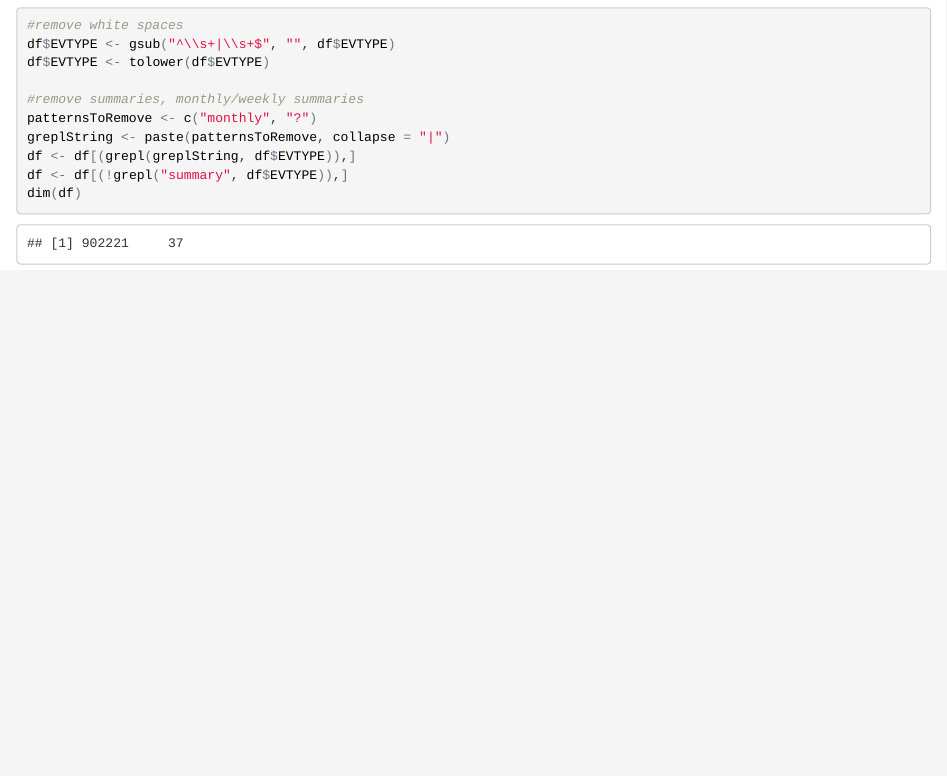
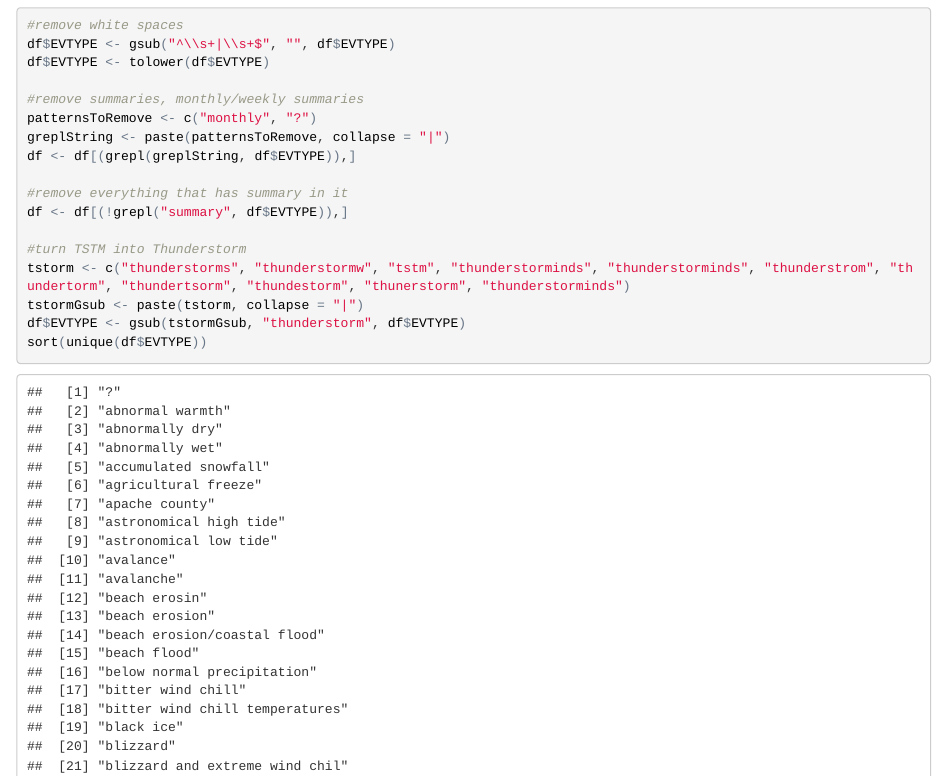
Before and after one commit to doyougnu/RepData_PeerAssessment2, an R Markdown document (CourseProject2.Rmd): the page in a window 1100 px wide, from 2650 px down. The pictures show the output file CourseProject2.html that the author committed with the source, opened offline.

Commit message:
Fixed Thunderstorms

````diff
--- a/CourseProject2.Rmd
+++ b/CourseProject2.Rmd
@@ -52,8 +52,15 @@ df$EVTYPE <- tolower(df$EVTYPE)
 patternsToRemove <- c("monthly", "?")
 greplString <- paste(patternsToRemove, collapse = "|")
 df <- df[(grepl(greplString, df$EVTYPE)),]
+
+#remove everything that has summary in it
 df <- df[(!grepl("summary", df$EVTYPE)),]
-dim(df)
+
+#turn TSTM into Thunderstorm
+tstorm <- c("thunderstorms", "thunderstormw", "tstm", "thunderstorminds", "thunderstorminds", "thunderstrom", "thundertorm", "thundertsorm", "thundestorm", "thunerstorm", "thunderstorminds")
+tstormGsub <- paste(tstorm, collapse = "|")
+df$EVTYPE <- gsub(tstormGsub, "thunderstorm", df$EVTYPE)
+sort(unique(df$EVTYPE))
 ```
 
 
````
Also changed, not shown: CourseProject2.html.
